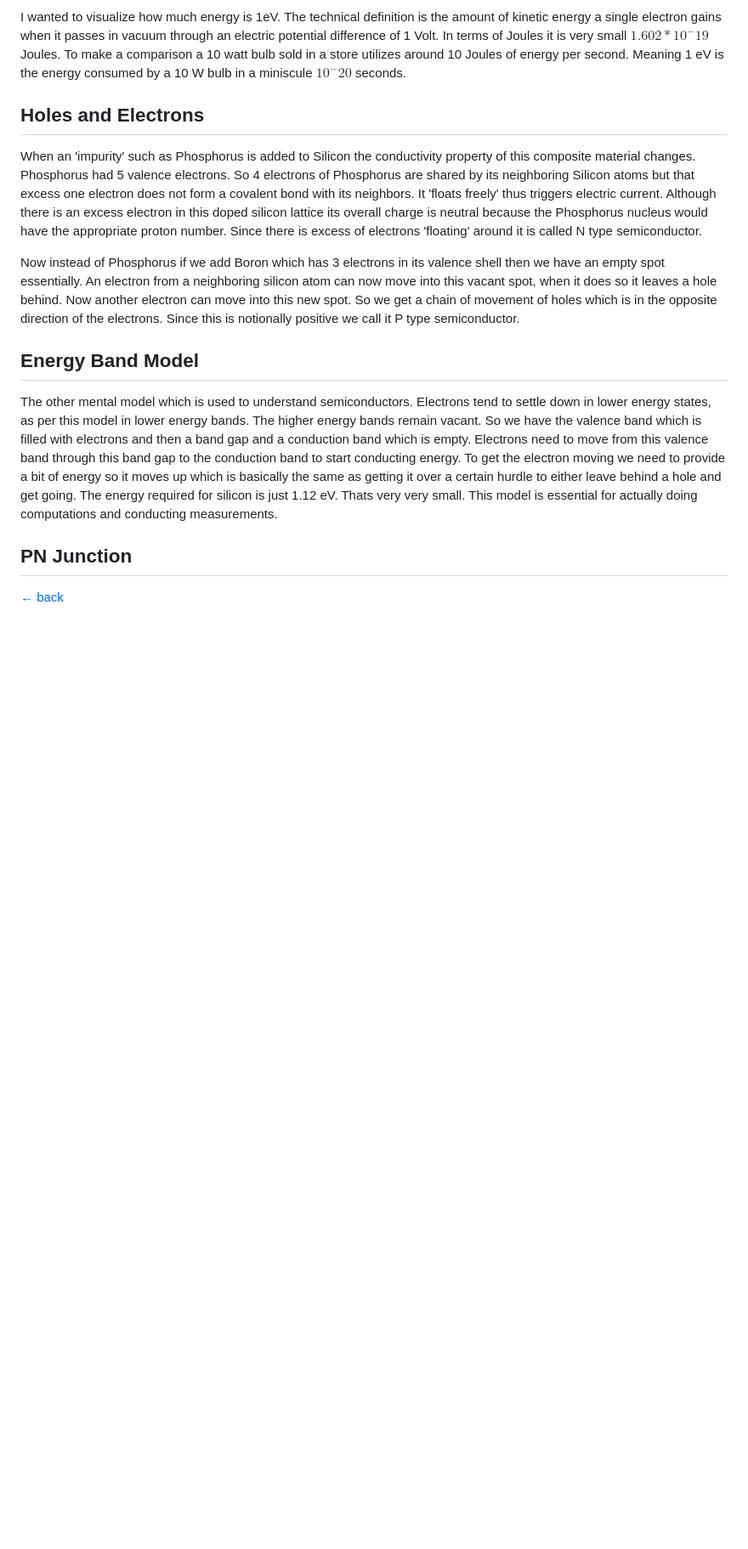
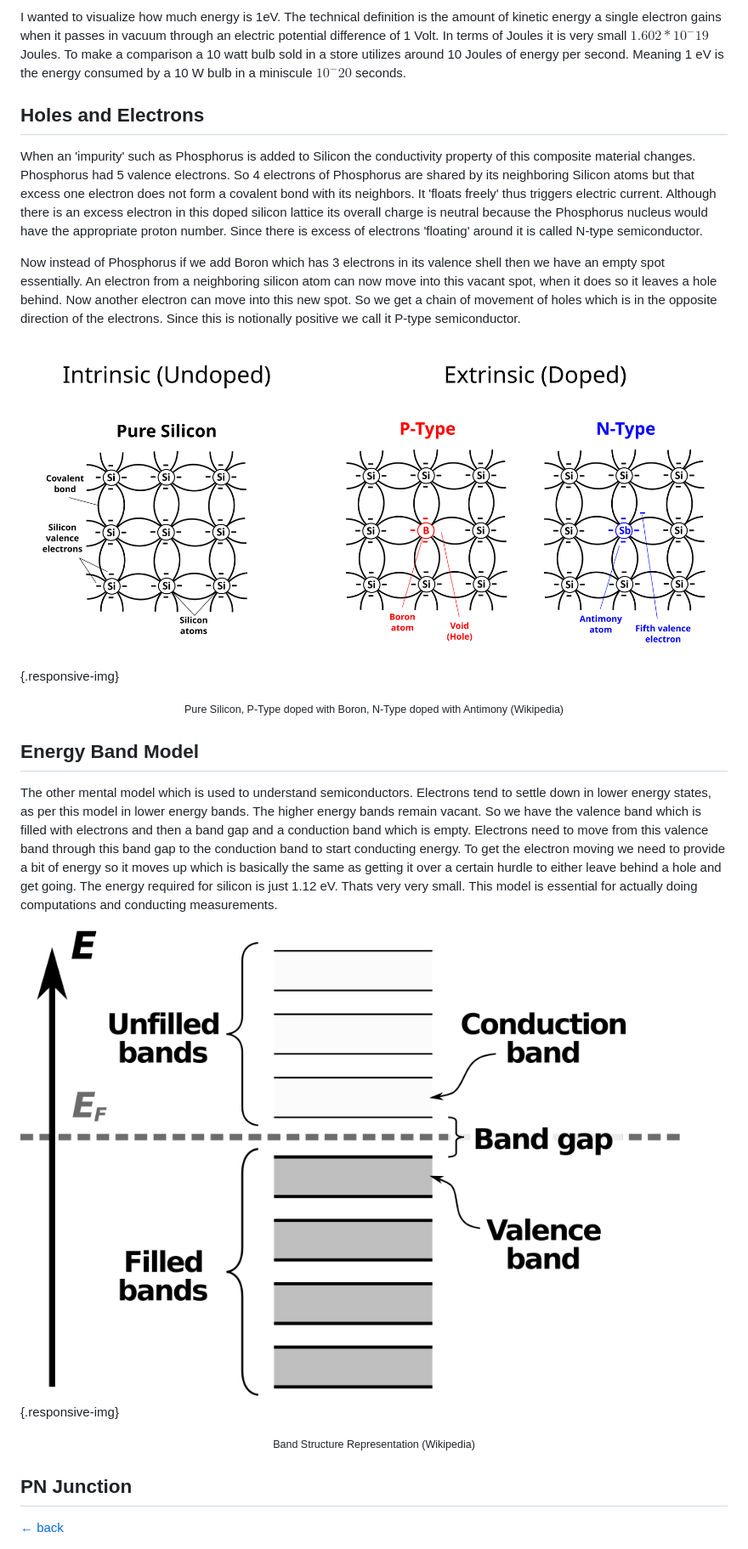
Before and after one commit to deepak-venkatesh/deepak-venkatesh.github.io, a Markdown page: posts/post4solidstate.md, the part around the change. Shown: that part at 85% size. Drawn GitHub-style; pictures changed too: assets/band_structure.png (added), assets/silicon_doping.png (added); blank space fills up the shorter version.

Commit message:
diagrams for solid state

```diff
--- a/posts/post4solidstate.md
+++ b/posts/post4solidstate.md
@@ -38,12 +38,18 @@ I wanted to visualize how much energy is 1eV. The technical definition is the am
 Meaning 1 eV is the energy consumed by a 10 W bulb in a miniscule $10^-20$ seconds.
 
 ## Holes and Electrons
-When an 'impurity' such as Phosphorus is added to Silicon the conductivity property of this composite material changes. Phosphorus had 5 valence electrons. So 4 electrons of Phosphorus are shared by its neighboring Silicon atoms but that excess one electron does not form a covalent bond with its neighbors. It 'floats freely' thus triggers electric current. Although there is an excess electron in this doped silicon lattice its overall charge is neutral because the Phosphorus nucleus would have the appropriate proton number. Since there is excess of electrons 'floating' around it is called N type semiconductor.
+When an 'impurity' such as Phosphorus is added to Silicon the conductivity property of this composite material changes. Phosphorus had 5 valence electrons. So 4 electrons of Phosphorus are shared by its neighboring Silicon atoms but that excess one electron does not form a covalent bond with its neighbors. It 'floats freely' thus triggers electric current. Although there is an excess electron in this doped silicon lattice its overall charge is neutral because the Phosphorus nucleus would have the appropriate proton number. Since there is excess of electrons 'floating' around it is called N-type semiconductor.
 
-Now instead of Phosphorus if we add Boron which has 3 electrons in its valence shell then we have an empty spot essentially. An electron from a neighboring silicon atom can now move into this vacant spot, when it does so it leaves a hole behind. Now another electron can move into this new spot. So we get a chain of movement of holes which is in the opposite direction of the electrons. Since this is notionally positive we call it P type semiconductor.
+Now instead of Phosphorus if we add Boron which has 3 electrons in its valence shell then we have an empty spot essentially. An electron from a neighboring silicon atom can now move into this vacant spot, when it does so it leaves a hole behind. Now another electron can move into this new spot. So we get a chain of movement of holes which is in the opposite direction of the electrons. Since this is notionally positive we call it P-type semiconductor.
+
+![](../assets/silicon_doping.png){.responsive-img}
+<center> <small>Pure Silicon, P-Type doped with Boron, N-Type doped with Antimony (Wikipedia)</small> </center>
 
 ## Energy Band Model
 The other mental model which is used to understand semiconductors. Electrons tend to settle down in lower energy states, as per this model in lower energy bands. The higher energy bands remain vacant. So we have the valence band which is filled with electrons and then a band gap and a conduction band which is empty. Electrons need to move from this valence band through this band gap to the conduction band to start conducting energy. To get the electron moving we need to provide a bit of energy so it moves up which is basically the same as getting it over a certain hurdle to either leave behind a hole and get going. The energy required for silicon is just 1.12 eV. Thats very very small. This model is essential for actually doing computations and conducting measurements.
+
+![](../assets/band_structure.png){.responsive-img}
+<center> <small> Band Structure Representation (Wikipedia)</small> </center>
 
 ## PN Junction
 
```
Also changed, not shown: 2 other files.
